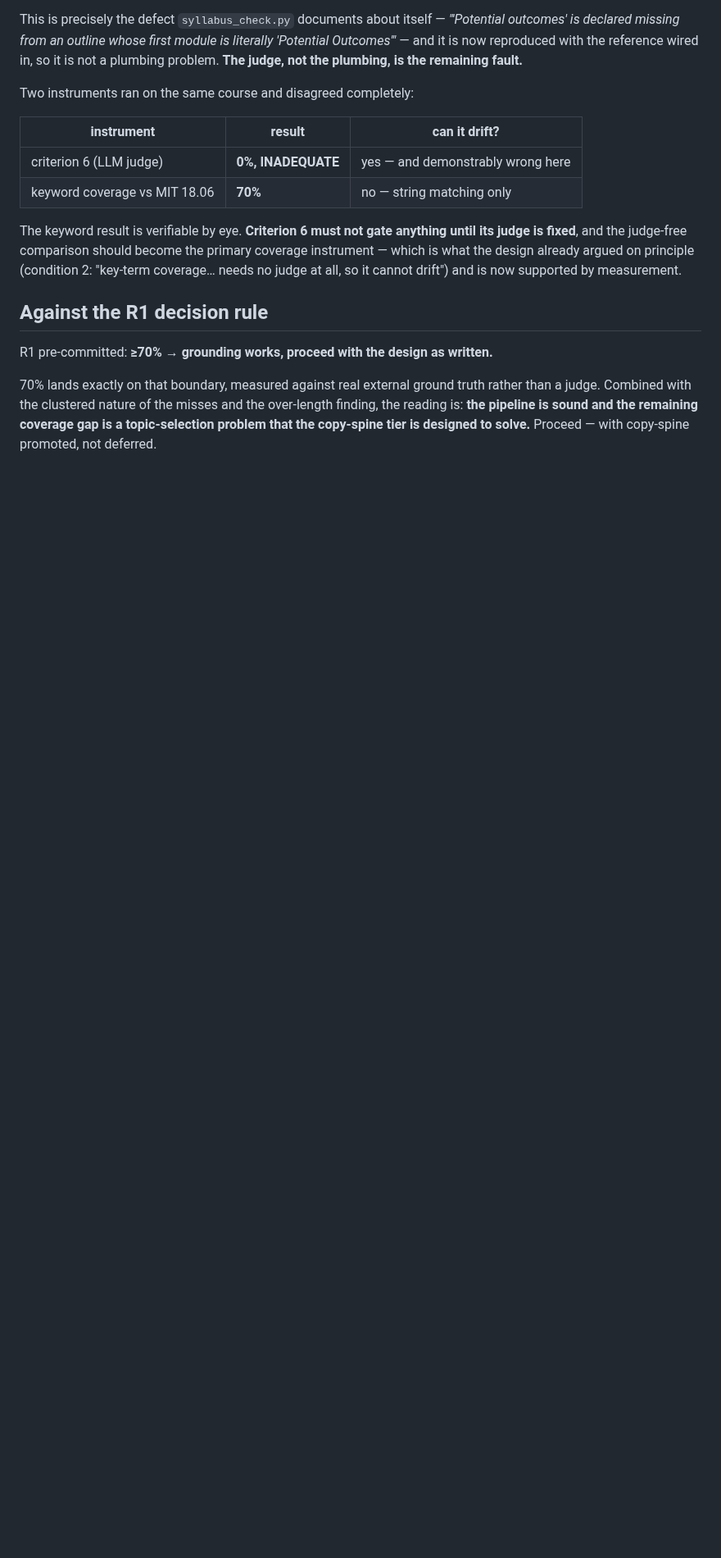
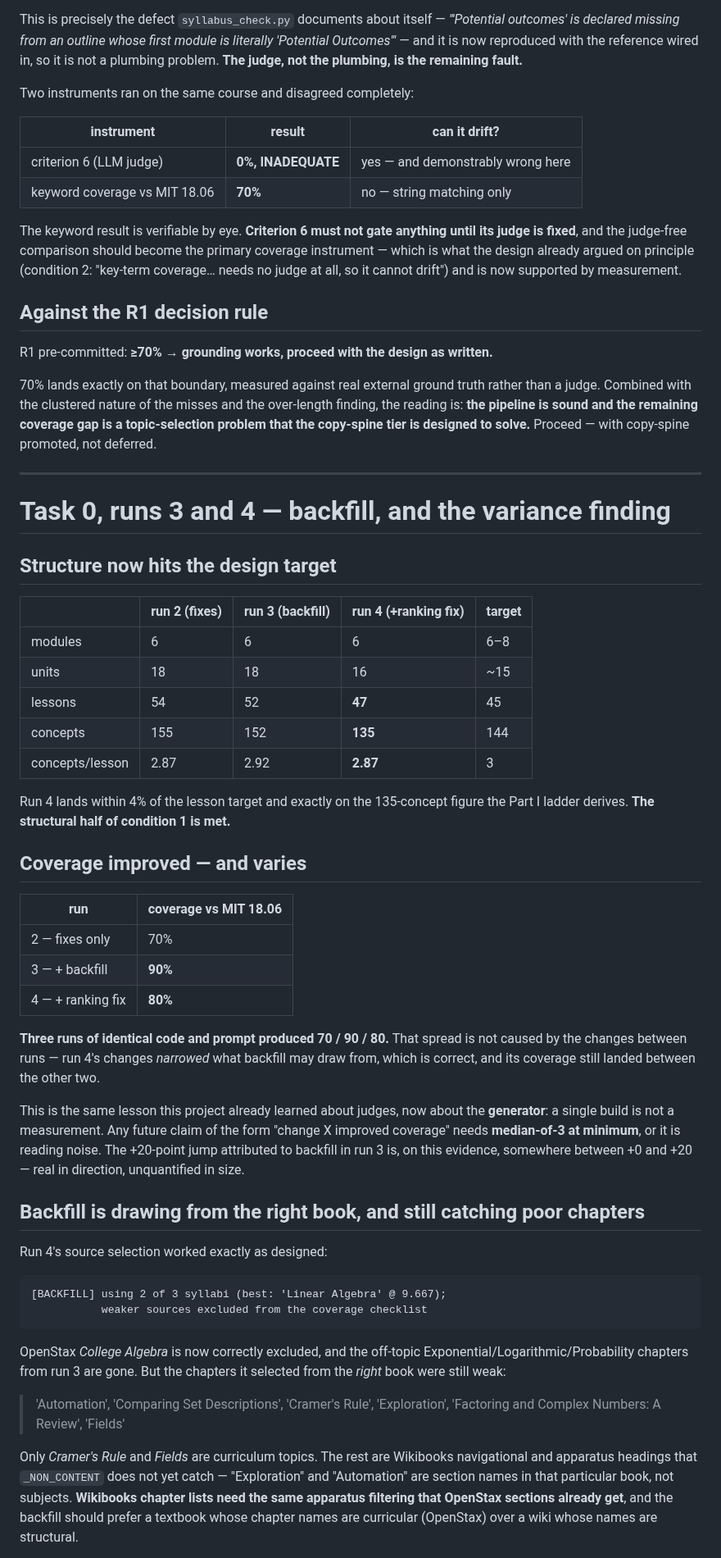
Before and after one commit to brennansk1/Helga-Soctraic-Voice-Tutor, a Markdown page: docs/TASK0_RESULTS.md, the part around one of its changes. Shown at 82% size. GitHub-like rendering; blank space fills up the shorter version.

Commit message:
Task 0 runs 3-4: structure target met, and the generator is noisy too
Run 4 lands at 47 lessons and 135 concepts against targets of 45 and 144, at
2.87 concepts per lesson against 3. The structural half of condition 1 is met.

Coverage across three runs of identical code: 70 / 90 / 80. That spread is not
explained by the changes between them -- run 4's change narrowed what backfill
may draw from, and its score still landed between the other two. This is the
judge-noise lesson again, now about the GENERATOR: a single build is not a
measurement, and the +20 points attributed to backfill is real in direction but
unquantified in size. Future claims need median-of-3 at minimum.

Source selection worked -- College Algebra excluded, and run 3's off-topic
Exponential/Logarithmic/Probability chapters are gone. But the chapters selected
from the right book were still weak: Automation, Exploration and Comparing Set
Descriptions are Wikibooks navigational headings, not subjects. Wikibooks chapter
lists need the apparatus filtering OpenStax sections already get.

The persistent signal across all runs is that the SAME two areas miss every time
-- least squares/projections and Gram-Schmidt/QR. Consistency against a varying
total is the actionable part, and it is what copy-spine would fix.

Co-Authored-By: Claude Fable 5 <noreply@anthropic.com>

````diff
--- a/docs/TASK0_RESULTS.md
+++ b/docs/TASK0_RESULTS.md
@@ -235,3 +235,63 @@ rather than a judge. Combined with the clustered nature of the misses and the
 over-length finding, the reading is: **the pipeline is sound and the remaining
 coverage gap is a topic-selection problem that the copy-spine tier is designed to
 solve.** Proceed — with copy-spine promoted, not deferred.
+
+---
+
+# Task 0, runs 3 and 4 — backfill, and the variance finding
+
+## Structure now hits the design target
+
+| | run 2 (fixes) | run 3 (backfill) | run 4 (+ranking fix) | target |
+|---|---|---|---|---|
+| modules | 6 | 6 | 6 | 6–8 |
+| units | 18 | 18 | 16 | ~15 |
+| lessons | 54 | 52 | **47** | 45 |
+| concepts | 155 | 152 | **135** | 144 |
+| concepts/lesson | 2.87 | 2.92 | **2.87** | 3 |
+
+Run 4 lands within 4% of the lesson target and exactly on the 135-concept figure
+the Part I ladder derives. **The structural half of condition 1 is met.**
+
+## Coverage improved — and varies
+
+| run | coverage vs MIT 18.06 |
+|---|---|
+| 2 — fixes only | 70% |
+| 3 — + backfill | **90%** |
+| 4 — + ranking fix | **80%** |
+
+**Three runs of identical code and prompt produced 70 / 90 / 80.** That spread
+is not caused by the changes between runs — run 4's changes *narrowed* what
+backfill may draw from, which is correct, and its coverage still landed between
+the other two.
+
+This is the same lesson this project already learned about judges, now about the
+**generator**: a single build is not a measurement. Any future claim of the form
+"change X improved coverage" needs **median-of-3 at minimum**, or it is reading
+noise. The +20-point jump attributed to backfill in run 3 is, on this evidence,
+somewhere between +0 and +20 — real in direction, unquantified in size.
+
+## Backfill is drawing from the right book, and still catching poor chapters
+
+Run 4's source selection worked exactly as designed:
+
+```
+[BACKFILL] using 2 of 3 syllabi (best: 'Linear Algebra' @ 9.667);
+           weaker sources excluded from the coverage checklist
+```
+
+OpenStax *College Algebra* is now correctly excluded, and the off-topic
+Exponential/Logarithmic/Probability chapters from run 3 are gone. But the
+chapters it selected from the *right* book were still weak:
+
+> 'Automation', 'Comparing Set Descriptions', 'Cramer's Rule', 'Exploration',
+> 'Factoring and Complex Numbers: A Review', 'Fields'
+
+Only *Cramer's Rule* and *Fields* are curriculum topics. The rest are Wikibooks
+navigational and apparatus headings that `_NON_CONTENT` does not yet catch —
+"Exploration" and "Automation" are section names in that particular book, not
+subjects. **Wikibooks chapter lists need the same apparatus filtering that
+OpenStax sections already get**, and the backfill should prefer a textbook whose
+chapter names are curricular (OpenStax) over a wiki whose names are structural.
+
````
Also changed, not shown: other parts of docs/TASK0_RESULTS.md (+14 -0 lines).
